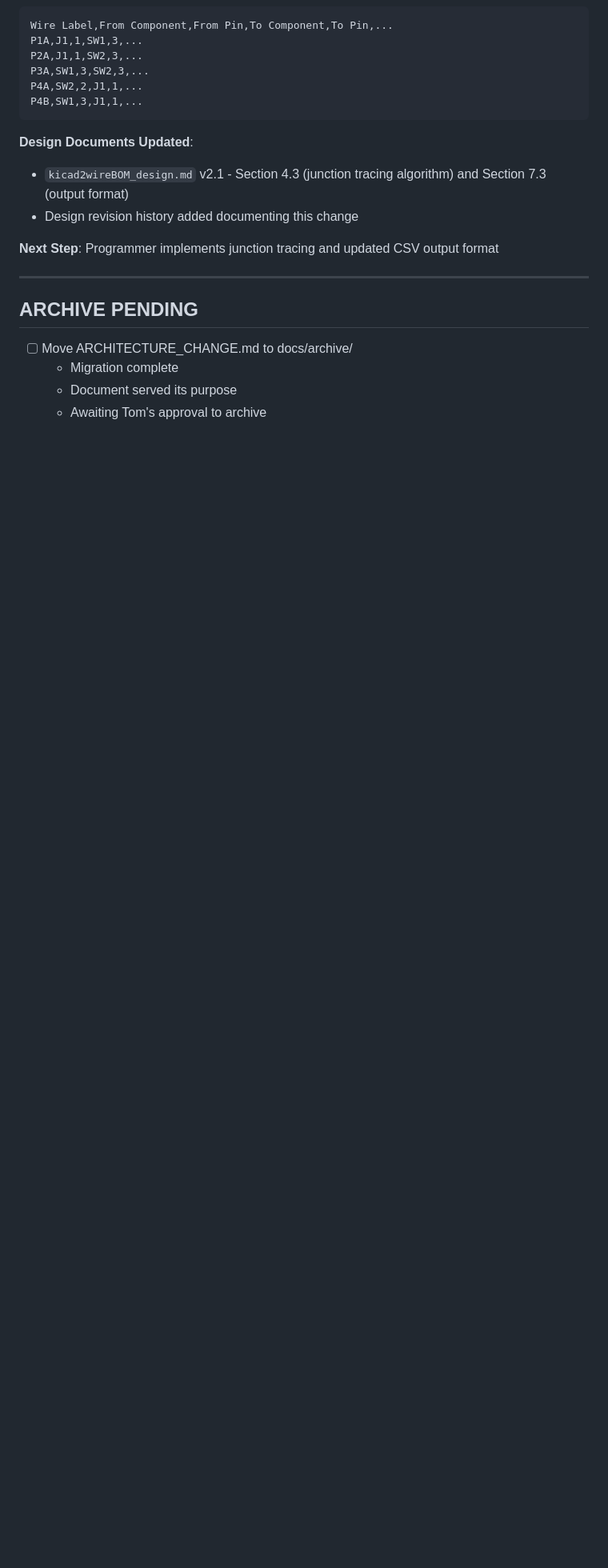
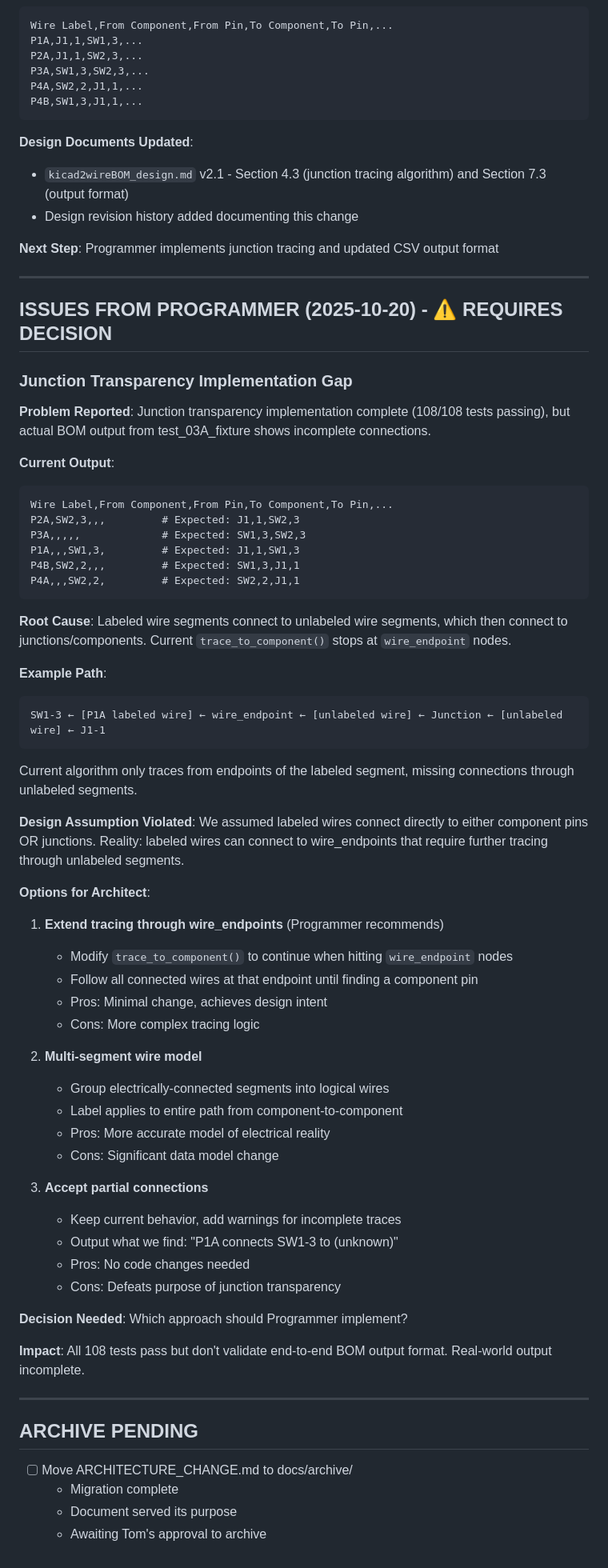
Before and after one commit to tklenke/ea_kicad2wireBOM, a Markdown page: docs/plans/architect_todo.md, the part around the change. Shown at 80% size. Drawn GitHub-style; blank space fills up the shorter version.

Commit message:
Programmer: Report junction transparency implementation gap
Junction tracing stops at wire_endpoint nodes, missing connections
through unlabeled wire segments.

Issue: Labeled wires connect to unlabeled segments which then connect
to junctions/components. Current algorithm only traces from labeled
wire endpoints.

Architect decision needed: extend tracing, change wire model, or
accept partial connections.

All 108 tests passing but real BOM output incomplete.

🤖 Generated with [Claude Code](https://claude.com/claude-code)

Co-Authored-By: Claude <noreply@anthropic.com>

````diff
--- a/docs/plans/architect_todo.md
+++ b/docs/plans/architect_todo.md
@@ -203,6 +203,59 @@ P4B,SW1,3,J1,1,...
 
 ---
 
+## ISSUES FROM PROGRAMMER (2025-10-20) - ⚠️ REQUIRES DECISION
+
+### Junction Transparency Implementation Gap
+
+**Problem Reported**: Junction transparency implementation complete (108/108 tests passing), but actual BOM output from test_03A_fixture shows incomplete connections.
+
+**Current Output**:
+```csv
+Wire Label,From Component,From Pin,To Component,To Pin,...
+P2A,SW2,3,,,         # Expected: J1,1,SW2,3
+P3A,,,,,             # Expected: SW1,3,SW2,3
+P1A,,,SW1,3,         # Expected: J1,1,SW1,3
+P4B,SW2,2,,,         # Expected: SW1,3,J1,1
+P4A,,,SW2,2,         # Expected: SW2,2,J1,1
+```
+
+**Root Cause**: Labeled wire segments connect to unlabeled wire segments, which then connect to junctions/components. Current `trace_to_component()` stops at `wire_endpoint` nodes.
+
+**Example Path**:
+```
+SW1-3 ← [P1A labeled wire] ← wire_endpoint ← [unlabeled wire] ← Junction ← [unlabeled wire] ← J1-1
+```
+
+Current algorithm only traces from endpoints of the labeled segment, missing connections through unlabeled segments.
+
+**Design Assumption Violated**: We assumed labeled wires connect directly to either component pins OR junctions. Reality: labeled wires can connect to wire_endpoints that require further tracing through unlabeled segments.
+
+**Options for Architect**:
+
+1. **Extend tracing through wire_endpoints** (Programmer recommends)
+   - Modify `trace_to_component()` to continue when hitting `wire_endpoint` nodes
+   - Follow all connected wires at that endpoint until finding a component pin
+   - Pros: Minimal change, achieves design intent
+   - Cons: More complex tracing logic
+
+2. **Multi-segment wire model**
+   - Group electrically-connected segments into logical wires
+   - Label applies to entire path from component-to-component
+   - Pros: More accurate model of electrical reality
+   - Cons: Significant data model change
+
+3. **Accept partial connections**
+   - Keep current behavior, add warnings for incomplete traces
+   - Output what we find: "P1A connects SW1-3 to (unknown)"
+   - Pros: No code changes needed
+   - Cons: Defeats purpose of junction transparency
+
+**Decision Needed**: Which approach should Programmer implement?
+
+**Impact**: All 108 tests pass but don't validate end-to-end BOM output format. Real-world output incomplete.
+
+---
+
 ## ARCHIVE PENDING
 
 - [ ] Move ARCHITECTURE_CHANGE.md to docs/archive/
````
